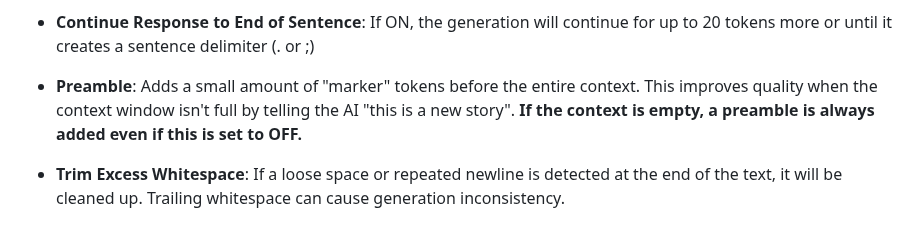
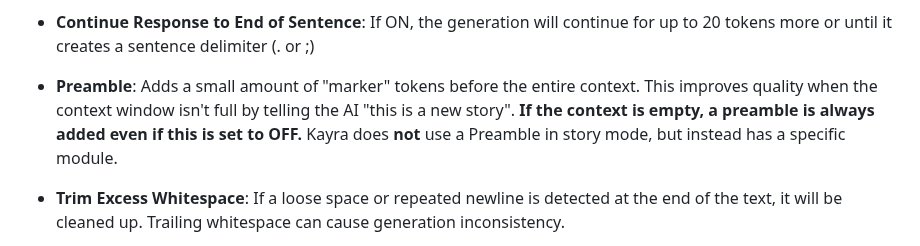
Before and after one commit to TapwaveZodiac/novelaiUKB, a Markdown page: docs/User-Settings.md, the part around the change. GitHub-like rendering.

Commit message:
Update User-Settings.md
Updated preamble note

```diff
--- a/docs/User-Settings.md
+++ b/docs/User-Settings.md
@@ -18,7 +18,7 @@ The **User Settings** can be accessed from the *Story Library*, then clicking on
 
 - **Continue Response to End of Sentence**: If ON, the generation will continue for up to 20 tokens more or until it creates a sentence delimiter (. or ;)
 
-- **Preamble**: Adds a small amount of "marker" tokens before the entire context. This improves quality when the context window isn't full by telling the AI "this is a new story". **If the context is empty, a preamble is always added even if this is set to OFF.**
+- **Preamble**: Adds a small amount of "marker" tokens before the entire context. This improves quality when the context window isn't full by telling the AI "this is a new story". **If the context is empty, a preamble is always added even if this is set to OFF.** Kayra does **not** use a Preamble in story mode, but instead has a specific module.
 
 - **Trim Excess Whitespace**: If a loose space or repeated newline is detected at the end of the text, it will be cleaned up. Trailing whitespace can cause generation inconsistency.
 
```
